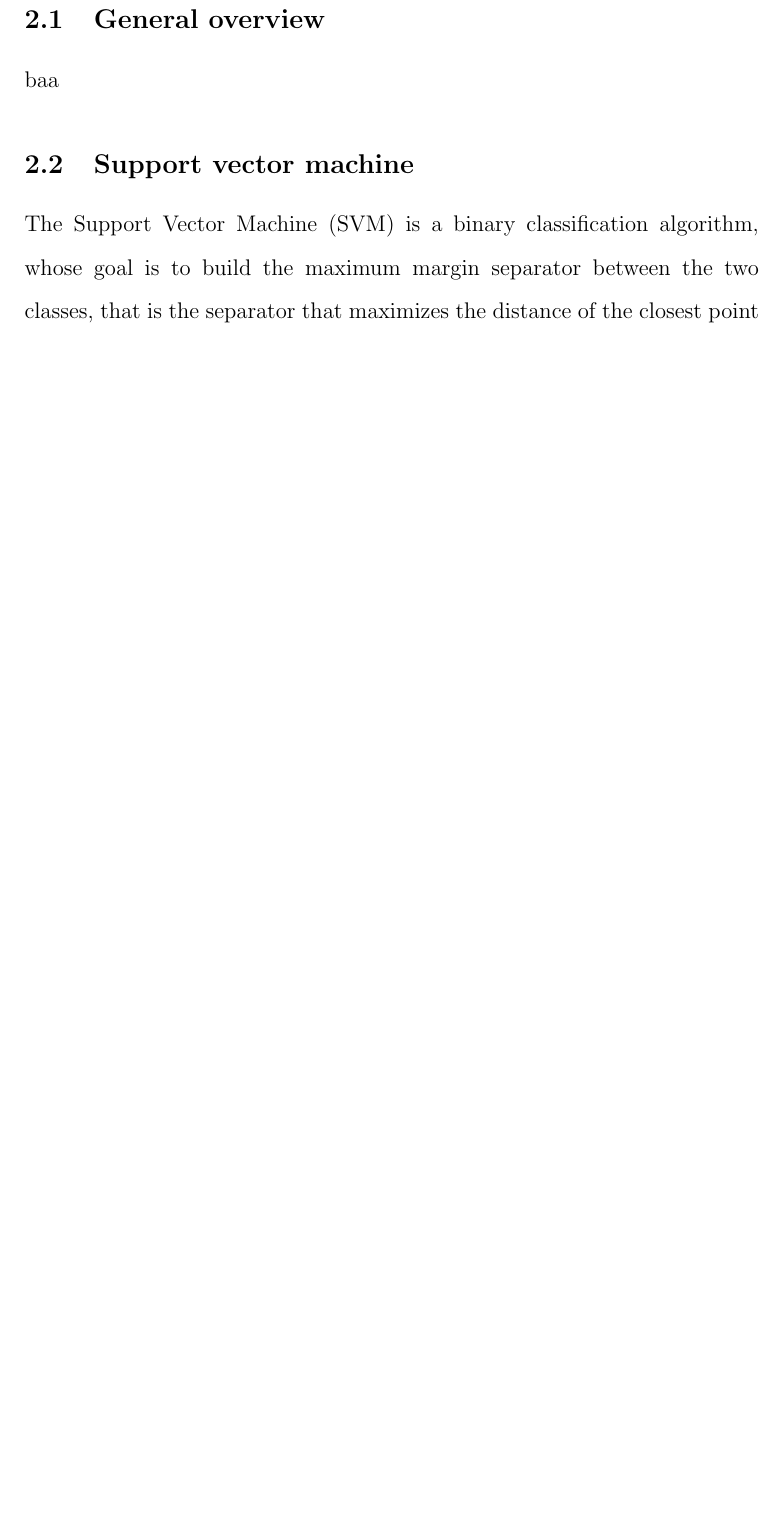
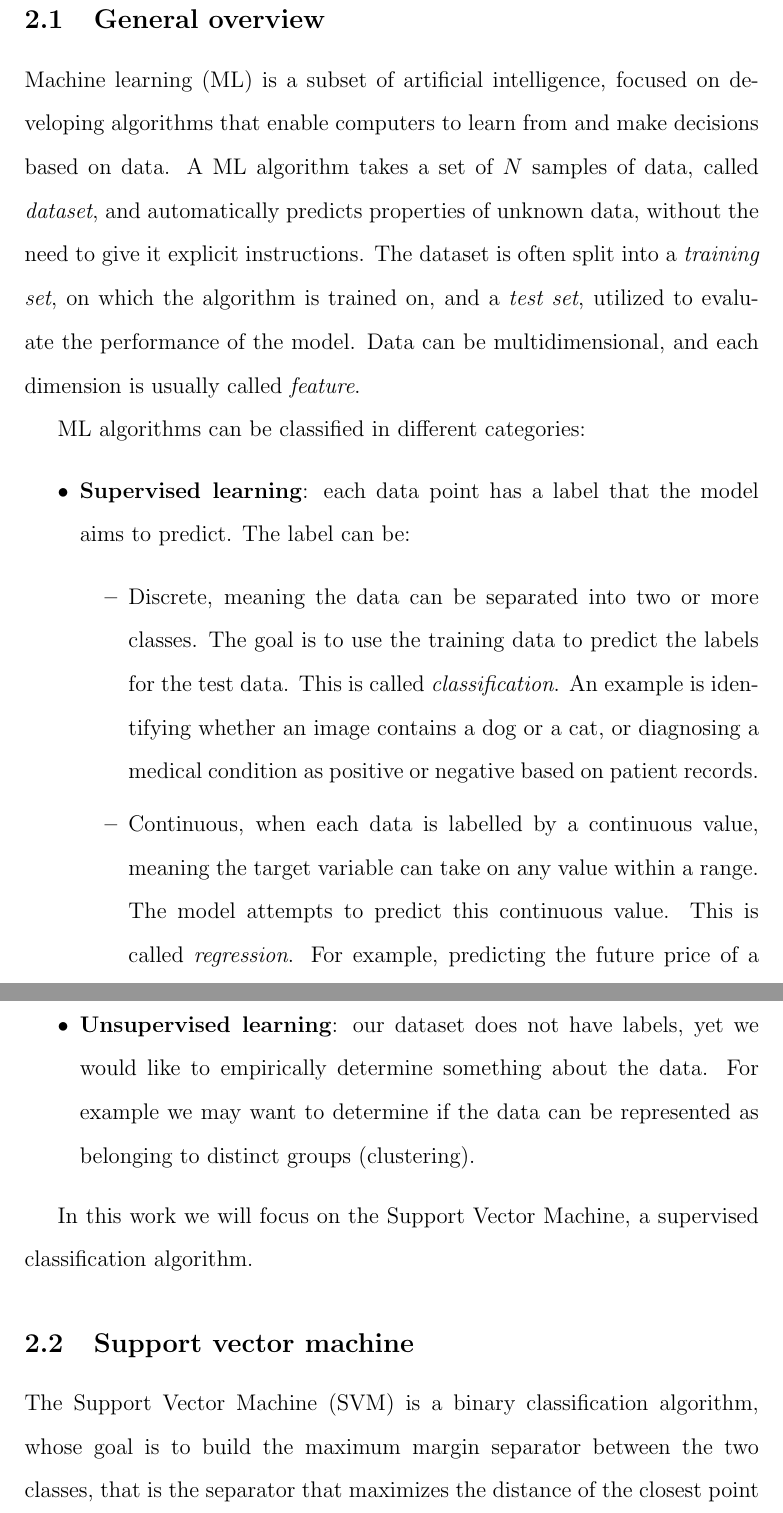
Before and after one commit to eigenlore/quantum-machine-learning, a LaTeX thesis (Thesis/thesis.tex): part of page 5 of 58 before the commit and two parts of pages 5 and 6 of 59 after it, the two joined at a grey line, cut so that both start at the same text, the shorter picture padded with empty space. Compiled offline with pdfLaTeX.

Commit message:
add intro to classical ML

```diff
--- a/Thesis/thesis.tex
+++ b/Thesis/thesis.tex
@@ -59,10 +59,23 @@ This work is organized as follows: in Chapter 2 we introduce how a classical SVM
 \section{Classical machine learning}
 
 \subsection{General overview}
-baa
-\subsection{Support vector machine}
+
+Machine learning (ML) is a subset of artificial intelligence, focused on developing algorithms that enable computers to learn from and make decisions based on data. A ML algorithm takes a set of $N$ samples of data, called \textit{dataset}, and automatically predicts properties of unknown data, without the need to give it explicit instructions. The dataset is often split into a \textit{training set}, on which the algorithm is trained on, and a \textit{test set}, utilized to evaluate the performance of the model. Data can be multidimensional, and each dimension is usually called \textit{feature}.
+
+ML algorithms can be classified in different categories:
+\begin{itemize}
+    \item \textbf{Supervised learning}: each data point has a label that the model aims to predict. The label can be:
+    \begin{itemize}
+        \item Discrete, meaning the data can be separated into two or more classes. The goal is to use the training data to predict the labels for the test data. This is called \textit{classification}. An example is identifying whether an image contains a dog or a cat, or diagnosing a medical condition as positive or negative based on patient records.
+        \item Continuous, when each data is labelled by a continuous value, meaning the target variable can take on any value within a range. The model attempts to predict this continuous value. This is called \textit{regression}. For example, predicting the future price of a house based on its features is a regression problem.
+    \end{itemize}
+    \item \textbf{Unsupervised learning}: our dataset does not have labels, yet we would like to empirically determine something about the data. For example we may want to determine if the data can be represented as belonging to distinct groups (clustering).
+\end{itemize}
+
+In this work we will focus on the Support Vector Machine, a supervised classification algorithm.
 
 
+\subsection{Support vector machine}
 
 The Support Vector Machine (SVM) is a binary classification algorithm, whose goal is to build the maximum margin separator between the two classes, that is the separator that maximizes the distance of the closest point from each class. The standard SVM algorithm is a linear algorithm, so in particular it will try and build the separating margin as a hyperplane in a $d$-dimensional space (so a $(d-1)$-dimensional plane), where $d$ is the number of features. The points that touch the margin, or that are on the wrong side of it, are called support vectors. The distance between the decision boundary and the support vectors is called margin. The algorithm will find the biggest possible margin.
 
```
Also changed, not shown: Thesis/thesis.pdf, Thesis/thesis.tex (1 more changed lines), 6 other files.
